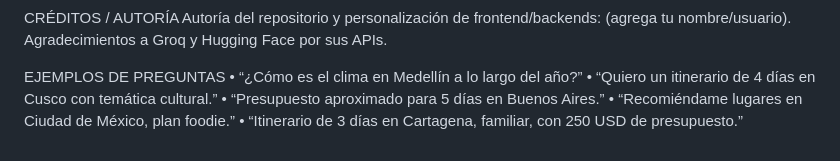
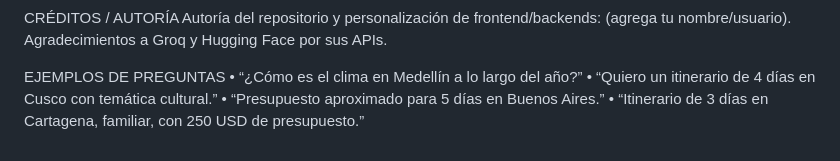
Before and after one commit to JuliiizLargo/Travel-HugginFace, a Markdown page: README.md, the part around the change. GitHub-like rendering.

```diff
--- a/README.md
+++ b/README.md
@@ -169,5 +169,4 @@ EJEMPLOS DE PREGUNTAS
 • “¿Cómo es el clima en Medellín a lo largo del año?”
 • “Quiero un itinerario de 4 días en Cusco con temática cultural.”
 • “Presupuesto aproximado para 5 días en Buenos Aires.”
-• “Recomiéndame lugares en Ciudad de México, plan foodie.”
 • “Itinerario de 3 días en Cartagena, familiar, con 250 USD de presupuesto.”
```
